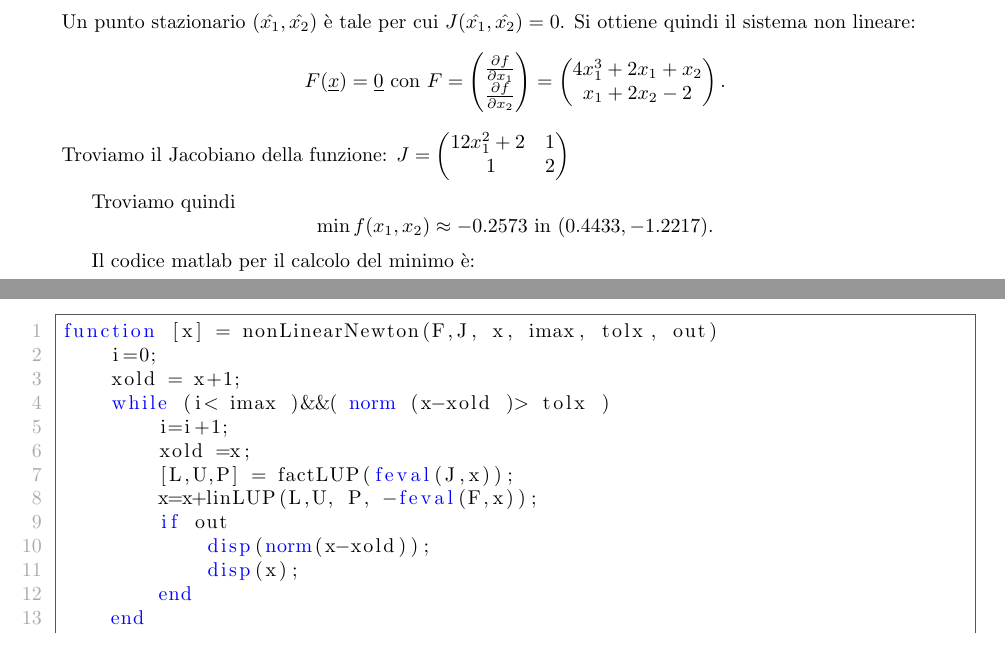
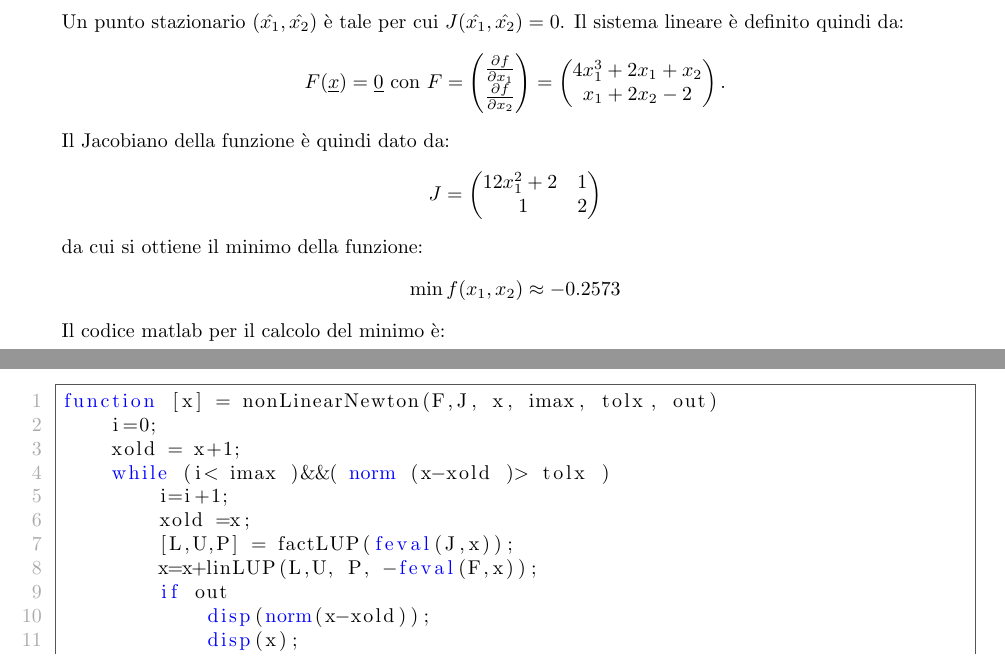
Before and after one commit to Wabri/elaborato_cn, a LaTeX document (main.tex, which reads cap_3/es21/es21.tex): two parts of pages 27 and 28 of 30 before the commit and two parts of pages 27 and 28 of 31 after it, joined at a grey line, cut so that both start at the same text. The pictures show the PDF file elaboratoCN.pdf that the author committed with the source.

Commit message:
solve some errors

```diff
--- a/cap_3/es21/es21.tex
+++ b/cap_3/es21/es21.tex
@@ -1,8 +1,17 @@
-Un punto stazionario $(\hat{x_1}, \hat{x_2})$ è tale per cui $J(\hat{x_1},\hat{x_2})=0$. Si ottiene quindi il sistema non lineare:
-$$F(\underline{x})=\underline{0}\mbox{ con }F=\begin{pmatrix}\frac{\partial f}{\partial x_1}\\\frac{\partial f}{\partial x_2}\end{pmatrix}=\begin{pmatrix}4x_1^3+2x_1+x_2\\x_1+2x_2-2\end{pmatrix}.$$
-Troviamo il Jacobiano della funzione: \( J=\begin{pmatrix} 12x_1^2+2 & 1  \\\ 1 & 2 \end{pmatrix} \)\\
-
-Troviamo quindi $$\min{f(x_1,x_2)}\approx -0.2573\mbox{ in }(0.4433, -1.2217).$$
-
+\begin{flushleft}
+Un punto stazionario $(\hat{x_1}, \hat{x_2})$ è tale per cui $J(\hat{x_1},\hat{x_2})=0$.
+Il sistema lineare è definito quindi da:
+\[
+F(\underline{x})=\underline{0}\mbox{ con }F=\begin{pmatrix}\frac{\partial f}{\partial x_1}\\\frac{\partial f}{\partial x_2}\end{pmatrix}=\begin{pmatrix}4x_1^3+2x_1+x_2\\x_1+2x_2-2\end{pmatrix}.
+\]
+Il Jacobiano della funzione è quindi dato da:
+\[
+J=\begin{pmatrix} 12x_1^2+2 & 1  \\\ 1 & 2 \end{pmatrix}
+\]
+da cui si ottiene il minimo della funzione:
+\[
+\min{f(x_1,x_2)}\approx -0.2573
+\]
 Il codice matlab per il calcolo del minimo è:
 \lstinputlisting[language=Matlab]{cap_3/es21/es21.m}
+\end{flushleft}
```
Also changed, not shown: elaboratoCN.pdf.
